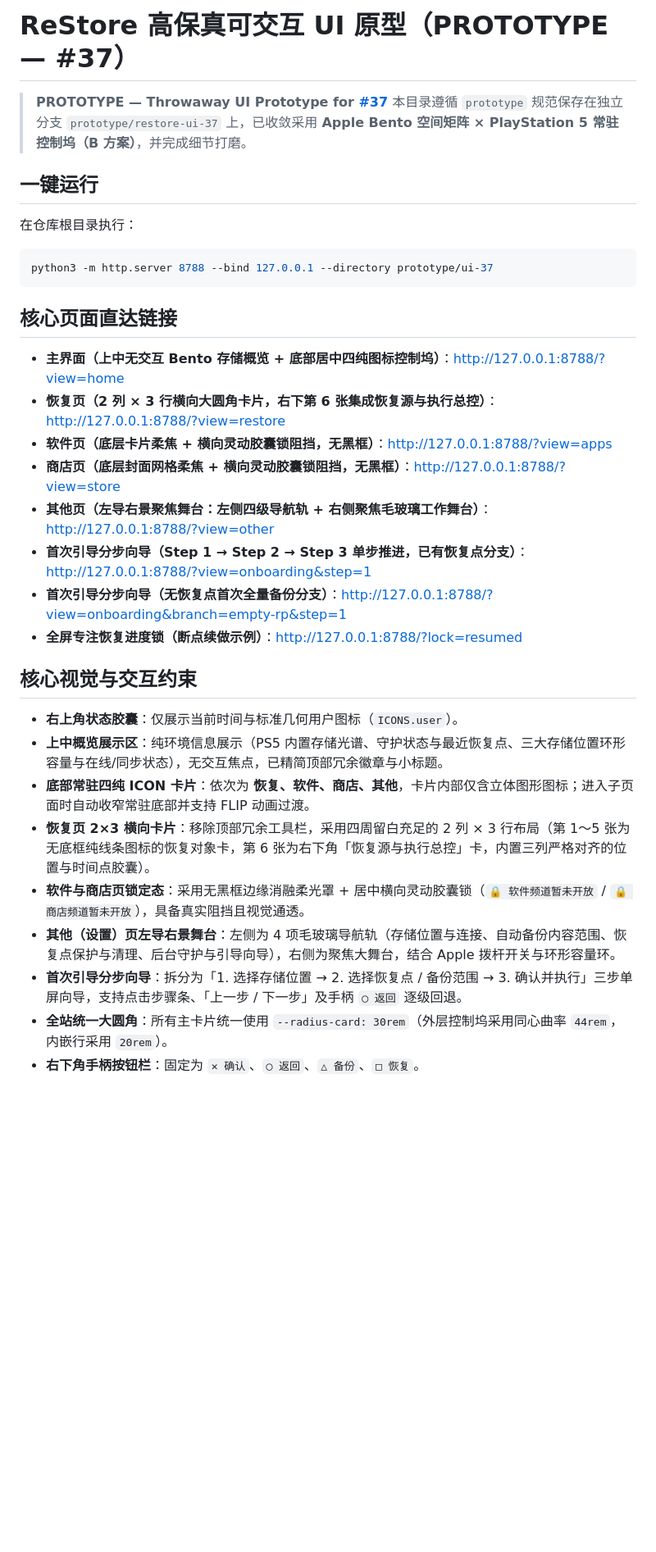
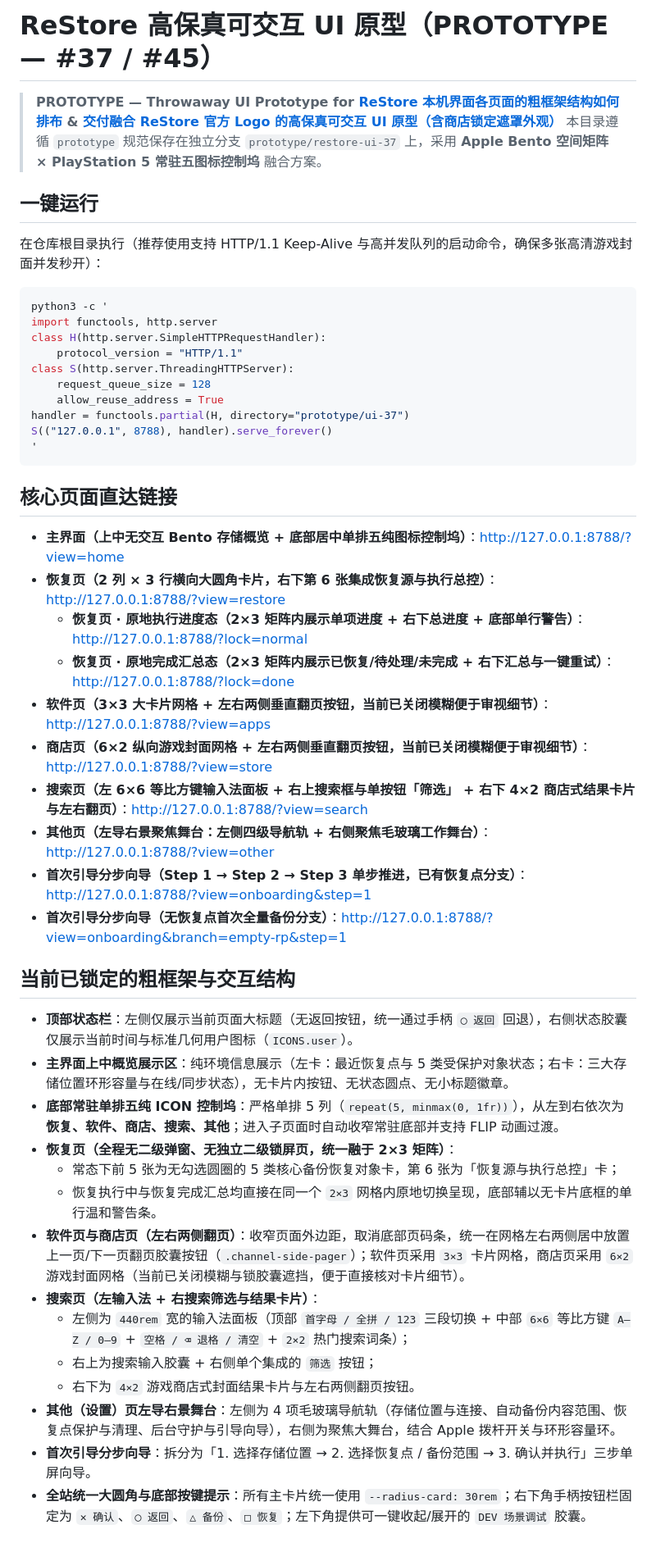
Before and after one commit to penguinyzsh/restore, a Markdown page: prototype/ui-37/README.md, the part around the change. Shown at 82% size. Rendered like a GitHub page; blank space fills up the shorter version.

Commit message:
docs(prototype): 同步更新 #45/#37 原型说明文档至最新五图标坞与双栏搜索页结构 (#37)

````diff
--- a/prototype/ui-37/README.md
+++ b/prototype/ui-37/README.md
@@ -1,35 +1,51 @@
-# ReStore 高保真可交互 UI 原型（PROTOTYPE — #37）
+# ReStore 高保真可交互 UI 原型（PROTOTYPE — #37 / #45）
 
-> **PROTOTYPE — Throwaway UI Prototype for [#37](https://github.com/penguinyzsh/restore/issues/37)**
-> 本目录遵循 `prototype` 规范保存在独立分支 `prototype/restore-ui-37` 上，已收敛采用 **Apple Bento 空间矩阵 × PlayStation 5 常驻控制坞（B 方案）**，并完成细节打磨。
+> **PROTOTYPE — Throwaway UI Prototype for [ReStore 本机界面各页面的粗框架结构如何排布](https://github.com/penguinyzsh/restore/issues/45) & [交付融合 ReStore 官方 Logo 的高保真可交互 UI 原型（含商店锁定遮罩外观）](https://github.com/penguinyzsh/restore/issues/37)**
+> 本目录遵循 `prototype` 规范保存在独立分支 `prototype/restore-ui-37` 上，采用 **Apple Bento 空间矩阵 × PlayStation 5 常驻五图标控制坞** 融合方案。
 
 ## 一键运行
 
-在仓库根目录执行：
+在仓库根目录执行（推荐使用支持 HTTP/1.1 Keep-Alive 与高并发队列的启动命令，确保多张高清游戏封面并发秒开）：
 
 ```sh
-python3 -m http.server 8788 --bind 127.0.0.1 --directory prototype/ui-37
+python3 -c '
+import functools, http.server
+class H(http.server.SimpleHTTPRequestHandler):
+    protocol_version = "HTTP/1.1"
+class S(http.server.ThreadingHTTPServer):
+    request_queue_size = 128
+    allow_reuse_address = True
+handler = functools.partial(H, directory="prototype/ui-37")
+S(("127.0.0.1", 8788), handler).serve_forever()
+'
 ```
 
 ## 核心页面直达链接
 
-- **主界面（上中无交互 Bento 存储概览 + 底部居中四纯图标控制坞）**：<http://127.0.0.1:8788/?view=home>
+- **主界面（上中无交互 Bento 存储概览 + 底部居中单排五纯图标控制坞）**：<http://127.0.0.1:8788/?view=home>
 - **恢复页（2 列 × 3 行横向大圆角卡片，右下第 6 张集成恢复源与执行总控）**：<http://127.0.0.1:8788/?view=restore>
-- **软件页（底层卡片柔焦 + 横向灵动胶囊锁阻挡，无黑框）**：<http://127.0.0.1:8788/?view=apps>
-- **商店页（底层封面网格柔焦 + 横向灵动胶囊锁阻挡，无黑框）**：<http://127.0.0.1:8788/?view=store>
+  - **恢复页 · 原地执行进度态（2×3 矩阵内展示单项进度 + 右下总进度 + 底部单行警告）**：<http://127.0.0.1:8788/?lock=normal>
+  - **恢复页 · 原地完成汇总态（2×3 矩阵内展示已恢复/待处理/未完成 + 右下汇总与一键重试）**：<http://127.0.0.1:8788/?lock=done>
+- **软件页（3×3 大卡片网格 + 左右两侧垂直翻页按钮，当前已关闭模糊便于审视细节）**：<http://127.0.0.1:8788/?view=apps>
+- **商店页（6×2 纵向游戏封面网格 + 左右两侧垂直翻页按钮，当前已关闭模糊便于审视细节）**：<http://127.0.0.1:8788/?view=store>
+- **搜索页（左 6×6 等比方键输入法面板 + 右上搜索框与单按钮「筛选」 + 右下 4×2 商店式结果卡片与左右翻页）**：<http://127.0.0.1:8788/?view=search>
 - **其他页（左导右景聚焦舞台：左侧四级导航轨 + 右侧聚焦毛玻璃工作舞台）**：<http://127.0.0.1:8788/?view=other>
 - **首次引导分步向导（Step 1 → Step 2 → Step 3 单步推进，已有恢复点分支）**：<http://127.0.0.1:8788/?view=onboarding&step=1>
 - **首次引导分步向导（无恢复点首次全量备份分支）**：<http://127.0.0.1:8788/?view=onboarding&branch=empty-rp&step=1>
-- **全屏专注恢复进度锁（断点续做示例）**：<http://127.0.0.1:8788/?lock=resumed>
 
-## 核心视觉与交互约束
+## 当前已锁定的粗框架与交互结构
 
-- **右上角状态胶囊**：仅展示当前时间与标准几何用户图标（`ICONS.user`）。
-- **上中概览展示区**：纯环境信息展示（PS5 内置存储光谱、守护状态与最近恢复点、三大存储位置环形容量与在线/同步状态），无交互焦点，已精简顶部冗余徽章与小标题。
-- **底部常驻四纯 ICON 卡片**：依次为 **恢复、软件、商店、其他**，卡片内部仅含立体图形图标；进入子页面时自动收窄常驻底部并支持 FLIP 动画过渡。
-- **恢复页 2×3 横向卡片**：移除顶部冗余工具栏，采用四周留白充足的 2 列 × 3 行布局（第 1～5 张为无底框纯线条图标的恢复对象卡，第 6 张为右下角「恢复源与执行总控」卡，内置三列严格对齐的位置与时间点胶囊）。
-- **软件与商店页锁定态**：采用无黑框边缘消融柔光罩 + 居中横向灵动胶囊锁（`🔒 软件频道暂未开放` / `🔒 商店频道暂未开放`），具备真实阻挡且视觉通透。
+- **顶部状态栏**：左侧仅展示当前页面大标题（无返回按钮，统一通过手柄 `◯ 返回` 回退），右侧状态胶囊仅展示当前时间与标准几何用户图标（`ICONS.user`）。
+- **主界面上中概览展示区**：纯环境信息展示（左卡：最近恢复点与 5 类受保护对象状态；右卡：三大存储位置环形容量与在线/同步状态），无卡片内按钮、无状态圆点、无小标题徽章。
+- **底部常驻单排五纯 ICON 控制坞**：严格单排 5 列（`repeat(5, minmax(0, 1fr))`），从左到右依次为 **恢复、软件、商店、搜索、其他**；进入子页面时自动收窄常驻底部并支持 FLIP 动画过渡。
+- **恢复页（全程无二级弹窗、无独立二级锁屏页，统一融于 2×3 矩阵）**：
+  - 常态下前 5 张为无勾选圆圈的 5 类核心备份恢复对象卡，第 6 张为「恢复源与执行总控」卡；
+  - 恢复执行中与恢复完成汇总均直接在同一个 `2×3` 网格内原地切换呈现，底部辅以无卡片底框的单行温和警告条。
+- **软件页与商店页（左右两侧翻页）**：收窄页面外边距，取消底部页码条，统一在网格左右两侧居中放置上一页/下一页翻页胶囊按钮（`.channel-side-pager`）；软件页采用 `3×3` 卡片网格，商店页采用 `6×2` 游戏封面网格（当前已关闭模糊与锁胶囊遮挡，便于直接核对卡片细节）。
+- **搜索页（左输入法 + 右搜索筛选与结果卡片）**：
+  - 左侧为 `440rem` 宽的输入法面板（顶部 `首字母 / 全拼 / 123` 三段切换 + 中部 `6×6` 等比方键 `A–Z / 0–9` + `空格 / ⌫ 退格 / 清空` + `2×2` 热门搜索词条）；
+  - 右上为搜索输入胶囊 + 右侧单个集成的 `筛选` 按钮；
+  - 右下为 `4×2` 游戏商店式封面结果卡片与左右两侧翻页按钮。
 - **其他（设置）页左导右景舞台**：左侧为 4 项毛玻璃导航轨（存储位置与连接、自动备份内容范围、恢复点保护与清理、后台守护与引导向导），右侧为聚焦大舞台，结合 Apple 拨杆开关与环形容量环。
-- **首次引导分步向导**：拆分为「1. 选择存储位置 → 2. 选择恢复点 / 备份范围 → 3. 确认并执行」三步单屏向导，支持点击步骤条、「上一步 / 下一步」及手柄 `◯ 返回` 逐级回退。
-- **全站统一大圆角**：所有主卡片统一使用 `--radius-card: 30rem`（外层控制坞采用同心曲率 `44rem`，内嵌行采用 `20rem`）。
-- **右下角手柄按钮栏**：固定为 `✕ 确认`、`◯ 返回`、`△ 备份`、`□ 恢复`。
+- **首次引导分步向导**：拆分为「1. 选择存储位置 → 2. 选择恢复点 / 备份范围 → 3. 确认并执行」三步单屏向导。
+- **全站统一大圆角与底部按键提示**：所有主卡片统一使用 `--radius-card: 30rem`；右下角手柄按钮栏固定为 `✕ 确认`、`◯ 返回`、`△ 备份`、`□ 恢复`；左下角提供可一键收起/展开的 `DEV 场景调试` 胶囊。
````
